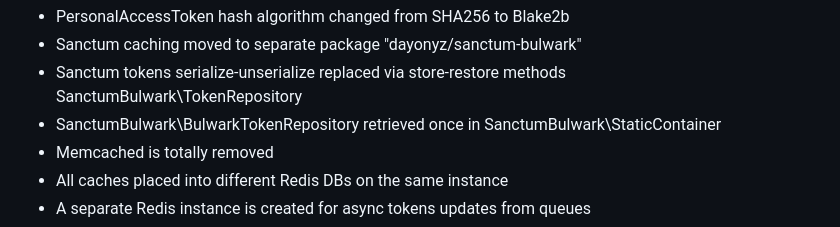
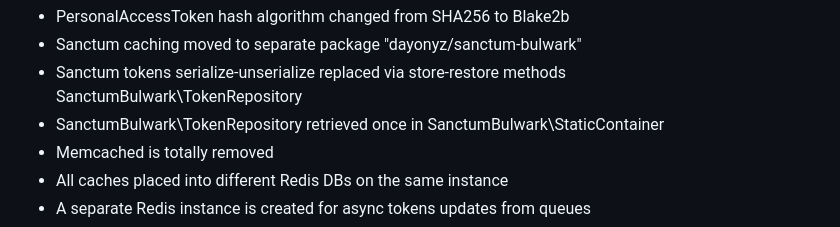
Before and after one commit to Dayonyz/Currency-rate-service, a Markdown page: api/README.md, the part around the change. Drawn GitHub-style.

```diff
--- a/api/README.md
+++ b/api/README.md
@@ -464,7 +464,7 @@ So final changes are:
 - PersonalAccessToken hash algorithm changed from SHA256 to Blake2b
 - Sanctum caching moved to separate package "dayonyz/sanctum-bulwark"
 - Sanctum tokens serialize-unserialize replaced via store-restore methods SanctumBulwark\TokenRepository
-- SanctumBulwark\BulwarkTokenRepository retrieved once in SanctumBulwark\StaticContainer
+- SanctumBulwark\TokenRepository retrieved once in SanctumBulwark\StaticContainer
 - Memcached is totally removed
 - All caches placed into different Redis DBs on the same instance
 - A separate Redis instance is created for async tokens updates from queues
```
